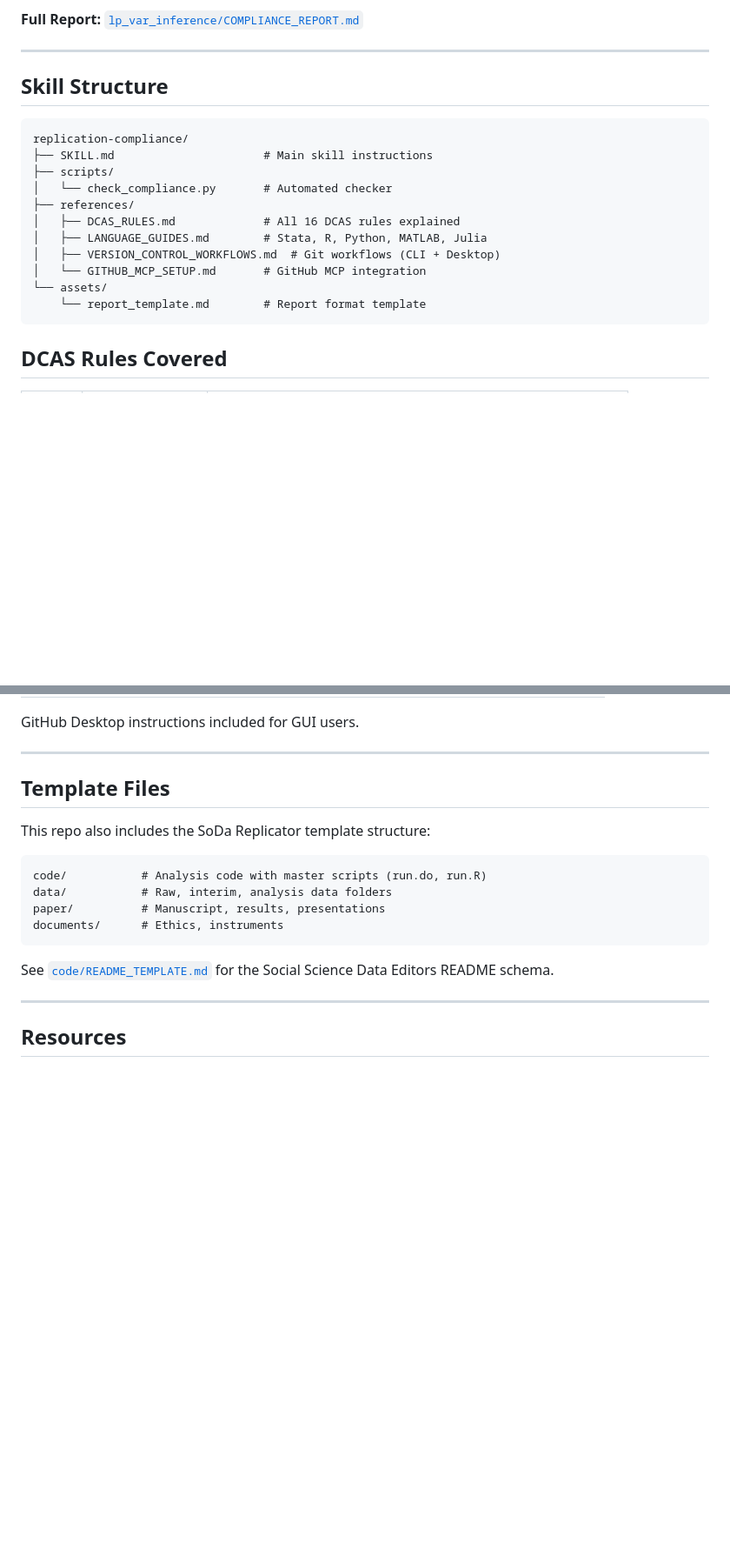
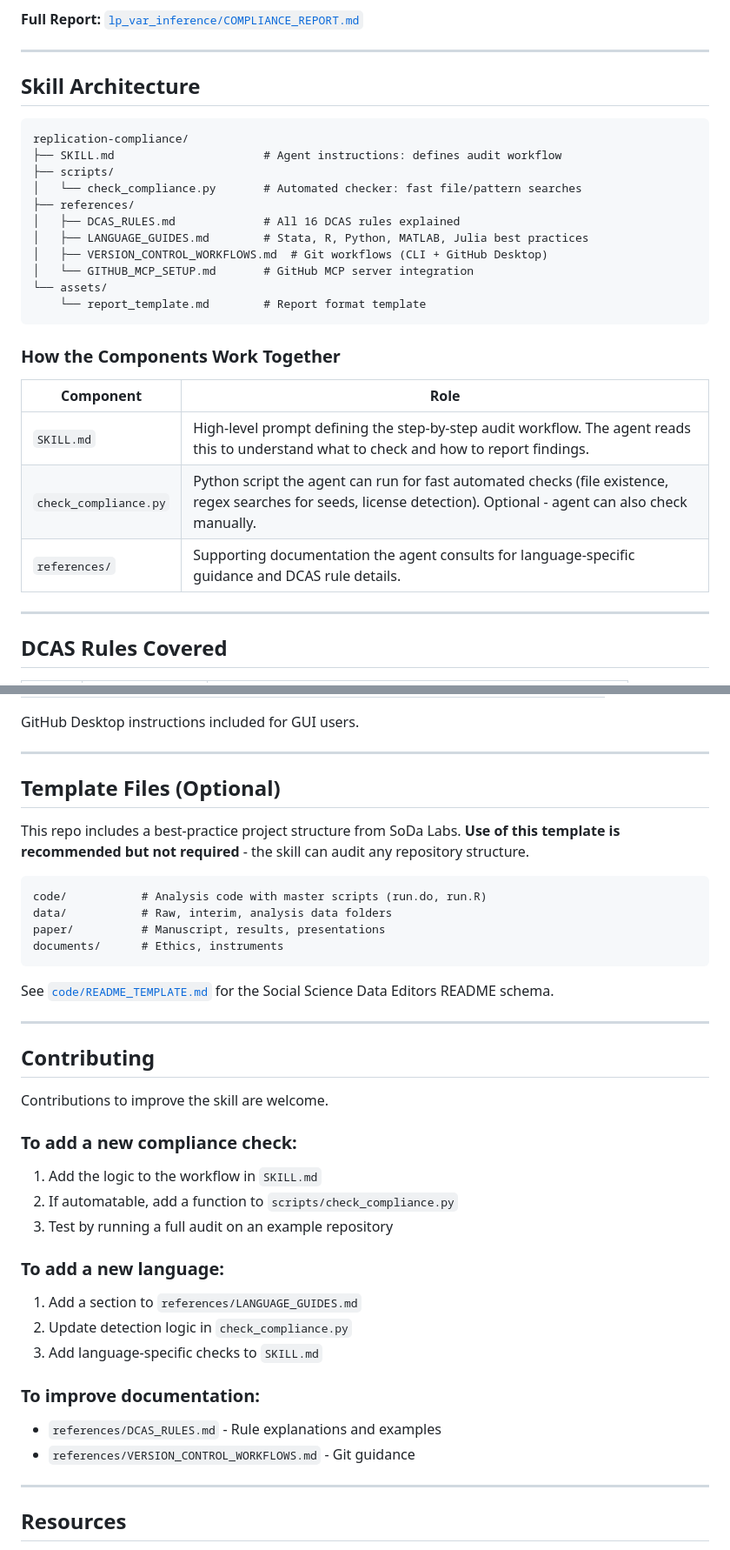
Before and after one commit to Patrick-Healy/replicator, a Markdown page: README.md, 2 parts joined by grey strips. Shown at 87% size. Rendered like a GitHub page; blank space fills up the shorter version.

````diff
--- a/README.md
+++ b/README.md
@@ -60,21 +90,31 @@ We tested the skill on [Montiel Olea et al. (2026)](https://github.com/ckwolf92/
 
 ---
 
-## Skill Structure
+## Skill Architecture
 
 ```
 replication-compliance/
-├── SKILL.md                      # Main skill instructions
+├── SKILL.md                      # Agent instructions: defines audit workflow
 ├── scripts/
-│   └── check_compliance.py       # Automated checker
+│   └── check_compliance.py       # Automated checker: fast file/pattern searches
 ├── references/
 │   ├── DCAS_RULES.md             # All 16 DCAS rules explained
-│   ├── LANGUAGE_GUIDES.md        # Stata, R, Python, MATLAB, Julia
-│   ├── VERSION_CONTROL_WORKFLOWS.md  # Git workflows (CLI + Desktop)
-│   └── GITHUB_MCP_SETUP.md       # GitHub MCP integration
+│   ├── LANGUAGE_GUIDES.md        # Stata, R, Python, MATLAB, Julia best practices
+│   ├── VERSION_CONTROL_WORKFLOWS.md  # Git workflows (CLI + GitHub Desktop)
+│   └── GITHUB_MCP_SETUP.md       # GitHub MCP server integration
 └── assets/
     └── report_template.md        # Report format template
 ```
+
+### How the Components Work Together
+
+| Component | Role |
+|-----------|------|
+| `SKILL.md` | High-level prompt defining the step-by-step audit workflow. The agent reads this to understand what to check and how to report findings. |
+| `check_compliance.py` | Python script the agent can run for fast automated checks (file existence, regex searches for seeds, license detection). Optional - agent can also check manually. |
+| `references/` | Supporting documentation the agent consults for language-specific guidance and DCAS rule details. |
+
+---
 
 ## DCAS Rules Covered
 
@@ -113,9 +153,9 @@ GitHub Desktop instructions included for GUI users.
 
 ---
 
-## Template Files
+## Template Files (Optional)
 
-This repo also includes the SoDa Replicator template structure:
+This repo includes a best-practice project structure from SoDa Labs. **Use of this template is recommended but not required** - the skill can audit any repository structure.
 
 ```
 code/           # Analysis code with master scripts (run.do, run.R)
@@ -125,6 +165,26 @@ documents/      # Ethics, instruments
 ```
 
 See [`code/README_TEMPLATE.md`](code/README_TEMPLATE.md) for the Social Science Data Editors README schema.
+
+---
+
+## Contributing
+
+Contributions to improve the skill are welcome.
+
+### To add a new compliance check:
+1. Add the logic to the workflow in `SKILL.md`
+2. If automatable, add a function to `scripts/check_compliance.py`
+3. Test by running a full audit on an example repository
+
+### To add a new language:
+1. Add a section to `references/LANGUAGE_GUIDES.md`
+2. Update detection logic in `check_compliance.py`
+3. Add language-specific checks to `SKILL.md`
+
+### To improve documentation:
+- `references/DCAS_RULES.md` - Rule explanations and examples
+- `references/VERSION_CONTROL_WORKFLOWS.md` - Git guidance
 
 ---
 
````
Also changed, not shown: other parts of README.md (+35 -5 lines).
